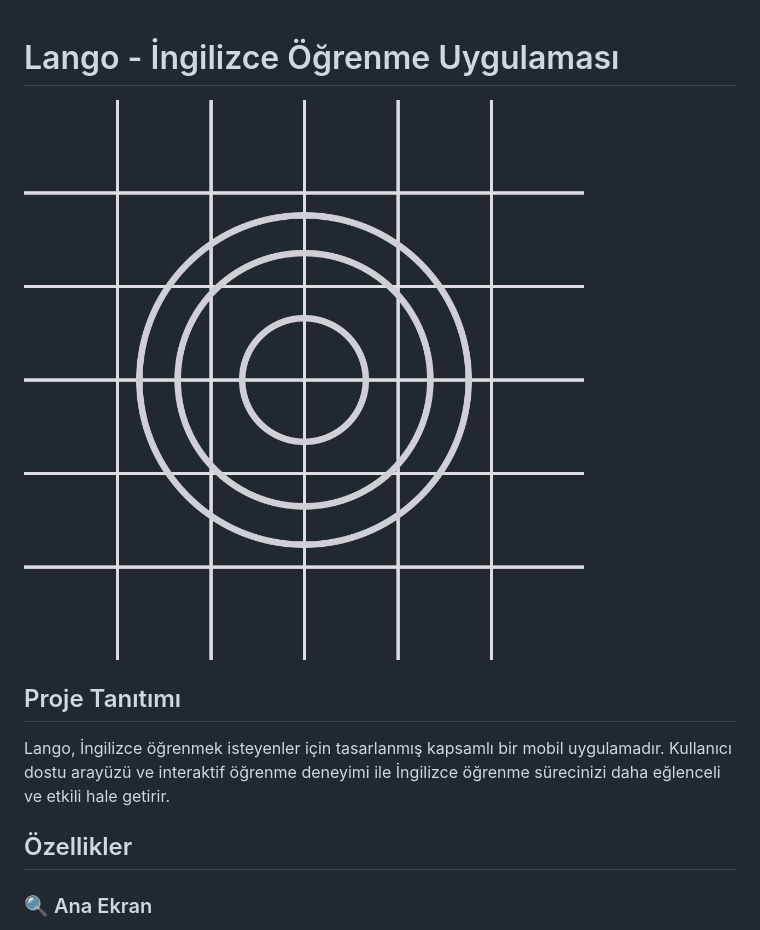
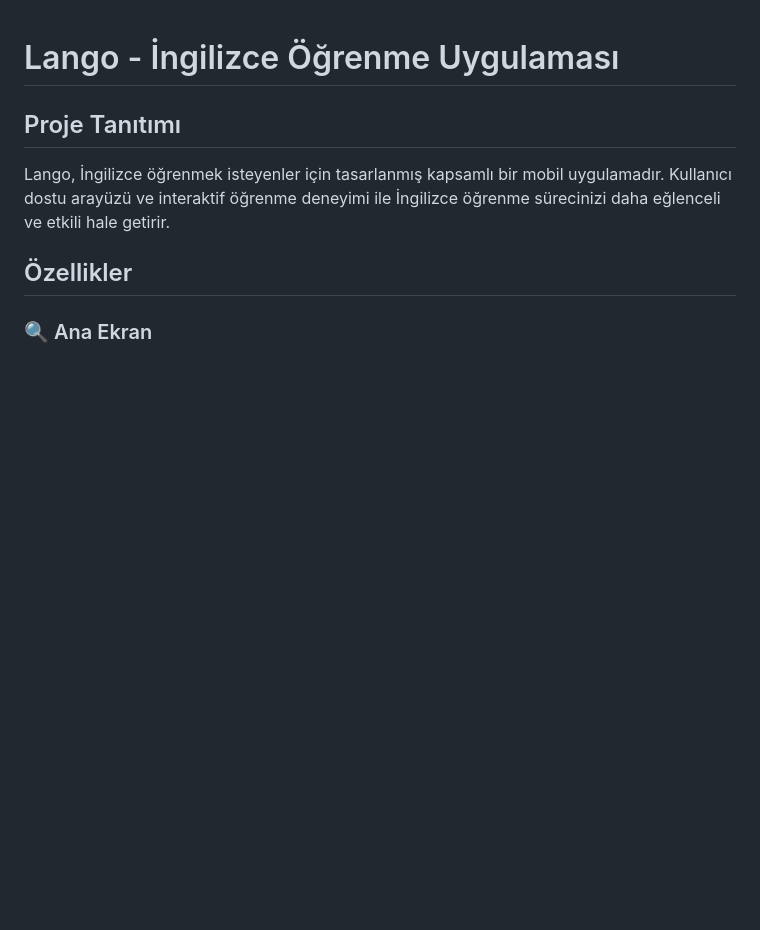
Before and after one commit to tahagunees/Lango, a Markdown page: README.md, the part around the change. Drawn GitHub-style; blank space fills up the shorter version.

```diff
--- a/README.md
+++ b/README.md
@@ -1,6 +1,6 @@
 # Lango - İngilizce Öğrenme Uygulaması
 
-![Lango Logo](assets/images/splash-icon.png)
+
 
 ## Proje Tanıtımı
 
```
